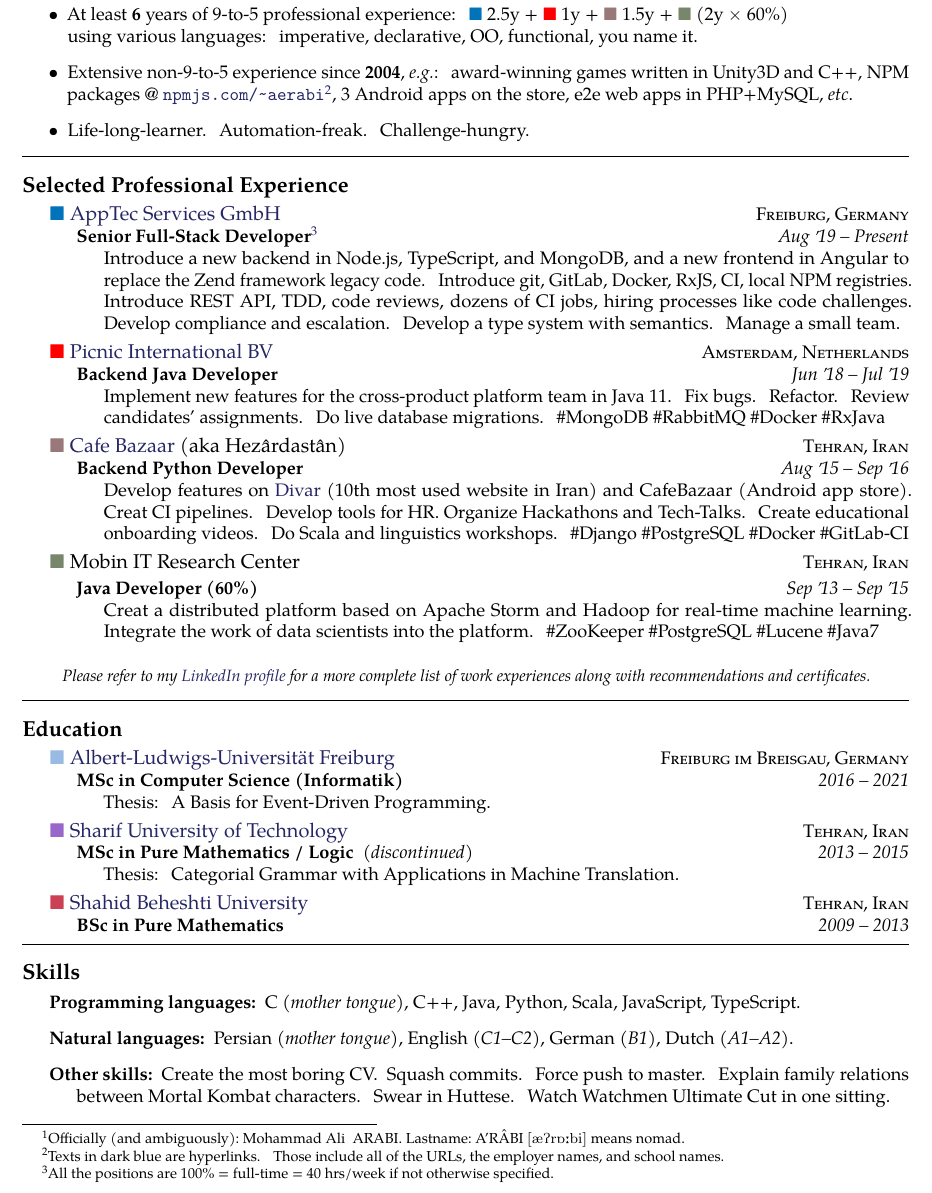
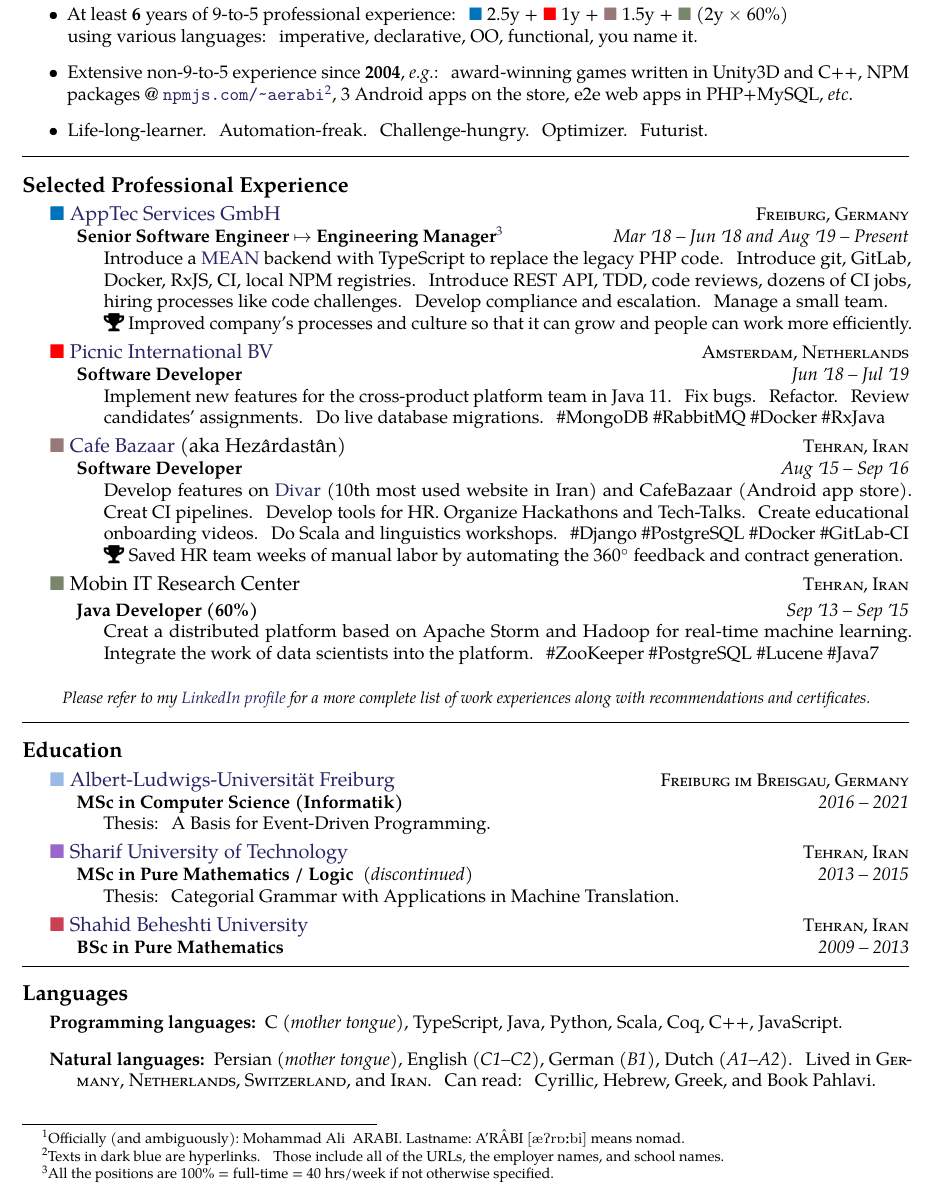
Before and after one commit to aerabi/hacktoberfest-cv, a LaTeX document (main.tex): part of the page, cut so that both start at the same text. Compiled offline with pdfLaTeX.

Commit message:
Make CV more achievement-based and serious
Changes include:
- Add two more core values
- Add trophies for achievements
- Remove funny part of the skills
- Updated header to bold management XP

```diff
--- a/main.tex
+++ b/main.tex
@@ -27,7 +27,7 @@
 \usepackage{upquote}
 
 \usepackage{chronosys}
-
+\usepackage{fontawesome5}
 \usepackage{amssymb}
 
 \newcommand{\colorsquare}[1]{\textcolor{#1}{$\blacksquare$}}
@@ -102,7 +102,7 @@
     award-winning games written in Unity3D and C++,
     NPM packages @ \href{https://www.npmjs.com/~aerabi}{\url{npmjs.com/~aerabi}}\footnote{Texts in dark blue are hyperlinks. Those include all of the URLs, the employer names, and school names.}, 3 Android apps on the store, e2e web apps in PHP+MySQL, \textit{etc}.
 
-    \item Life-long-learner. Automation-freak. Challenge-hungry.
+    \item Life-long-learner. Automation-freak. Challenge-hungry. Optimizer. Futurist.
 \end{itemize}
 
 \spacedhrule{-0.2em}{-0.4em}
@@ -113,16 +113,17 @@
   {\href{https://www.apptec360.com/}{\colorsquare{frenchblue} AppTec Services GmbH}}
   {\textsc{Freiburg, Germany}} {%
   \headedsubsection
-    {Senior Full-Stack Developer\footnote{All the positions are 100\% = full-time = 40 hrs/week if not otherwise specified.}}
-    {Aug \apo19 -- Present}
-    {\bodytext{Introduce a new backend in Node.js, TypeScript, and MongoDB, and a new frontend in Angular to replace the Zend framework legacy code. Introduce git, GitLab, Docker, RxJS, CI, local NPM registries. Introduce REST API, TDD, code reviews, dozens of CI jobs, hiring processes like code challenges. Develop compliance and escalation. Develop a type system with semantics. Manage a small team.}}
+    {Senior Software Engineer $\mapsto$ Engineering Manager\footnote{All the positions are 100\% = full-time = 40 hrs/week if not otherwise specified.}}
+    {Mar \apo18 -- Jun \apo18 and Aug \apo19 -- Present}
+    {\bodytext{Introduce a \href{https://en.wikipedia.org/wiki/MEAN_(solution_stack)}{MEAN} backend with TypeScript to replace the legacy PHP code. Introduce git, GitLab, Docker, RxJS, CI, local NPM registries. Introduce REST API, TDD, code reviews, dozens of CI jobs, hiring processes like code challenges. Develop compliance and escalation. Manage a small team.\\
+    \faTrophy~Improved company's processes and culture so that it can grow and people can work more efficiently.}}
 }
 
 \headedsection
   {\href{https://picnic.app/}{\colorsquare{red} Picnic International BV}}
   {\textsc{Amsterdam, Netherlands}} {%
   \headedsubsection
-    {Backend Java Developer}
+    {Software Developer}
     {Jun \apo18 -- Jul \apo19}
     {\bodytext{Implement new features for the cross-product platform team in Java 11. Fix bugs. Refactor. Review candidates' assignments. Do live database migrations. \#MongoDB \#RabbitMQ \#Docker \#RxJava}}
 }
@@ -131,9 +132,10 @@
   {\href{https://en.wikipedia.org/wiki/Cafe_Bazaar}{\colorsquare{bazaar} Cafe Bazaar} (aka Hezârdastân)}
   {\textsc{Tehran, Iran}} {%
   \headedsubsection
-    {Backend Python Developer}
+    {Software Developer}
     {Aug \apo15 -- Sep \apo16}
-    {\bodytext{Develop features on \href{https://en.wikipedia.org/wiki/Divar_(website)}{Divar} (10th most used website in Iran) and CafeBazaar (Android app store). Creat CI pipelines. Develop tools for HR. Organize Hackathons and Tech-Talks. Create educational onboarding videos. Do Scala and linguistics workshops. \#Django \#PostgreSQL \#Docker \#GitLab-CI}}
+    {\bodytext{Develop features on \href{https://en.wikipedia.org/wiki/Divar_(website)}{Divar} (10th most used website in Iran) and CafeBazaar (Android app store). Creat CI pipelines. Develop tools for HR. Organize Hackathons and Tech-Talks. Create educational onboarding videos. Do Scala and linguistics workshops. \#Django \#PostgreSQL \#Docker \#GitLab-CI\\
+    \faTrophy~Saved HR team weeks of manual labor by automating the 360$^{\circ}$ feedback and contract generation.}}
 }
 
 \headedsection
@@ -196,23 +198,23 @@
 
 \spacedhrule{0.5em}{-0.4em}
 
-\roottitle{Skills}
+\roottitle{Languages}
 
 \inlineheadsection  % special section that has an inline header with a 'hanging' paragraph
   {Programming languages:}
-  {C \emph{(mother tongue)}, C++, Java, Python, Scala, JavaScript, TypeScript.}
+  {C \emph{(mother tongue)}, TypeScript, Java, Python, Scala, Coq, C++, JavaScript.}
 
 \vspace{0.5em}
 \inlineheadsection
   {Natural languages:}
   {Persian \emph{(mother tongue)}, English \emph{(C1--C2)}, German \emph{(B1)}, Dutch \emph{(A1--A2)}.
-%   Lived in \textsc{Germany}, and \textsc{Netherlands},  \textsc{Switzerland}, and  \textsc{Iran}. Can read: Cyrillic, Hebrew, Greek, Phoenician, Old Persian Cuneiform, Avestan, and Pahlavi alphabets.
+  Lived in \textsc{Germany}, \textsc{Netherlands},  \textsc{Switzerland}, and \textsc{Iran}. Can read: Cyrillic, Hebrew, Greek, and Book Pahlavi.
   }
 
-\vspace{0.5em}
-\inlineheadsection
-  {Other skills:}
-  {Create the most boring CV.~~Squash commits. Force push to master. Explain family relations between Mortal Kombat characters. Swear in Huttese. Watch Watchmen Ultimate Cut in one sitting.}
+% \vspace{0.5em}
+% \inlineheadsection
+%   {Other skills:}
+%   {Create the most boring CV.~~Squash commits. Force push to master. Explain family relations between Mortal Kombat characters. Swear in Huttese. Watch Watchmen Ultimate Cut in one sitting.}
 
 \end{document}
 
```
